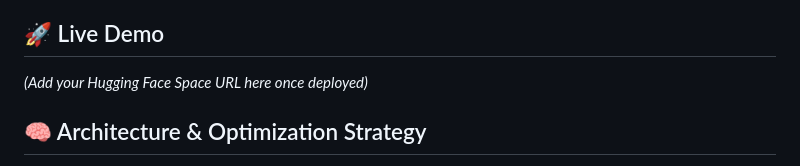
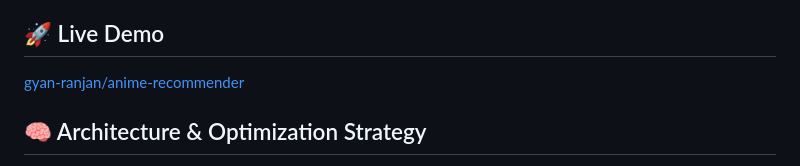
Before and after one commit to Gyan-Ranjan-01/anime-recommender, a Markdown page: README.md, the part around the change. GitHub-like rendering.

```diff
--- a/README.md
+++ b/README.md
@@ -13,7 +13,7 @@ A high-performance, machine learning-powered anime recommendation engine. This a
 
 ## 🚀 Live Demo
 
-*(Add your Hugging Face Space URL here once deployed)*
+[gyan-ranjan/anime-recommender](https://huggingface.co/spaces/gyan-ranjan/anime-recommender)
 
 ## 🧠 Architecture & Optimization Strategy
 
```
